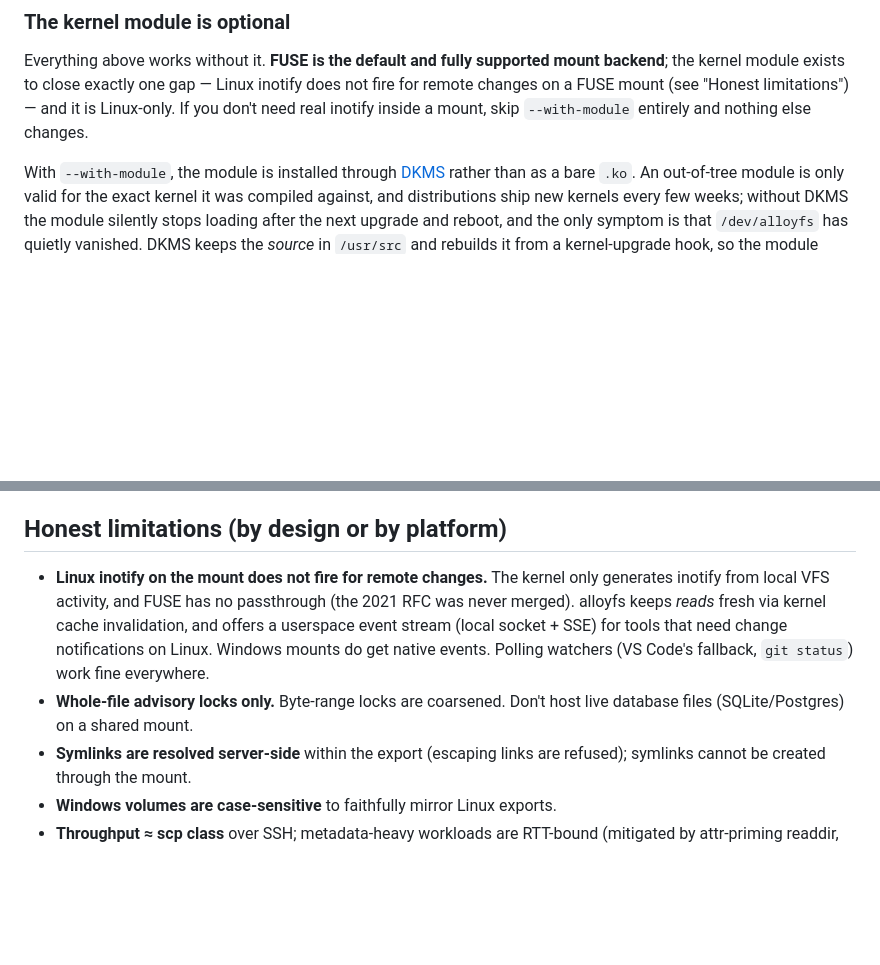
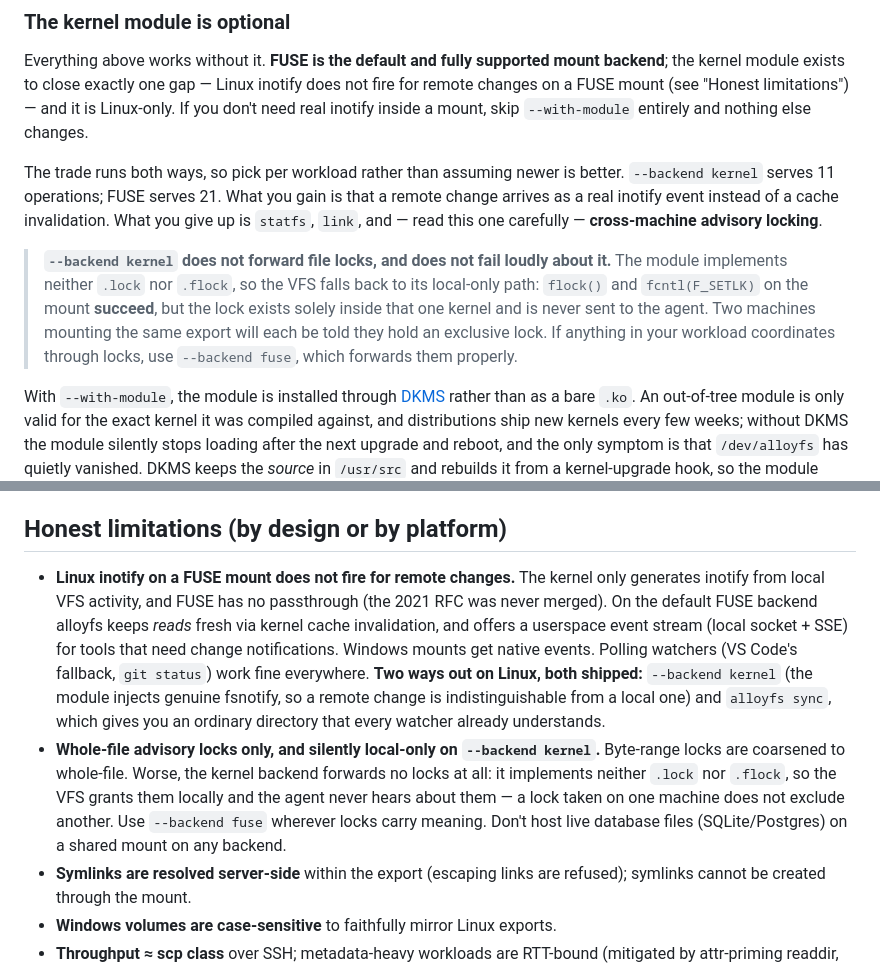
Before and after one commit to obillekyle/alloyfs, a Markdown page: README.md, 2 parts joined by grey strips. Drawn GitHub-style; blank space fills up the shorter version.

Commit message:
docs: correct two claims the kernel backend made stale
Both were found by inventorying features against the source rather than
against the notes, and both had the docs telling users something no longer
true.

The "honest limitations" bullet said Linux inotify does not fire for remote
changes, full stop. That was written when FUSE was the only Linux backend.
It is still true there, but the kernel module exists precisely to close it
and stage 6 asserts a remote create is indistinguishable from a local one.
Scoped to FUSE, with both escapes named: --backend kernel, and sync mode.

The second is a correctness trap rather than a stale sentence, and it is
worth being blunt about. --backend kernel forwards no file locks. The
module implements neither .lock nor .flock, so the VFS falls back to its
local-only path: flock() and fcntl(F_SETLK) on the mount SUCCEED, and the
lock never leaves that kernel. Two machines mounting the same export are
each told they hold an exclusive lock, with no error on either side. That
is worse than refusing, because the failure is silent and only shows up as
corruption.

Nothing below the module is missing — the protocol carries Lock/Unlock,
FUSE forwards them, and the agent already reaps leases — so this is a gap
in the module and daemon halves only. Documented in both places a reader
would decide from, and tracked separately for a fix.

```diff
--- a/README.md
+++ b/README.md
@@ -323,6 +323,20 @@ inotify does not fire for remote changes on a FUSE mount (see "Honest
 limitations") — and it is Linux-only. If you don't need real inotify inside
 a mount, skip `--with-module` entirely and nothing else changes.
 
+The trade runs both ways, so pick per workload rather than assuming newer is
+better. `--backend kernel` serves 11 operations; FUSE serves 21. What you gain
+is that a remote change arrives as a real inotify event instead of a cache
+invalidation. What you give up is `statfs`, `link`, and — read this one
+carefully — **cross-machine advisory locking**.
+
+> **`--backend kernel` does not forward file locks, and does not fail loudly
+> about it.** The module implements neither `.lock` nor `.flock`, so the VFS
+> falls back to its local-only path: `flock()` and `fcntl(F_SETLK)` on the
+> mount **succeed**, but the lock exists solely inside that one kernel and is
+> never sent to the agent. Two machines mounting the same export will each be
+> told they hold an exclusive lock. If anything in your workload coordinates
+> through locks, use `--backend fuse`, which forwards them properly.
+
 With `--with-module`, the module is installed through
 [DKMS](packaging/dkms.conf) rather than as a bare `.ko`. An out-of-tree
 module is only valid for the exact kernel it was compiled against, and
@@ -436,15 +450,23 @@ every future DKMS rebuild is covered once the key is enrolled.
 
 ## Honest limitations (by design or by platform)
 
-- **Linux inotify on the mount does not fire for remote changes.** The kernel
-  only generates inotify from local VFS activity, and FUSE has no passthrough
-  (the 2021 RFC was never merged). alloyfs keeps *reads* fresh via kernel
-  cache invalidation, and offers a userspace event stream (local socket + SSE)
-  for tools that need change notifications on Linux. Windows mounts do get
-  native events. Polling watchers (VS Code's fallback, `git status`) work fine
-  everywhere.
-- **Whole-file advisory locks only.** Byte-range locks are coarsened. Don't
-  host live database files (SQLite/Postgres) on a shared mount.
+- **Linux inotify on a FUSE mount does not fire for remote changes.** The
+  kernel only generates inotify from local VFS activity, and FUSE has no
+  passthrough (the 2021 RFC was never merged). On the default FUSE backend
+  alloyfs keeps *reads* fresh via kernel cache invalidation, and offers a
+  userspace event stream (local socket + SSE) for tools that need change
+  notifications. Windows mounts get native events. Polling watchers (VS Code's
+  fallback, `git status`) work fine everywhere. **Two ways out on Linux, both
+  shipped:** `--backend kernel` (the module injects genuine fsnotify, so a
+  remote change is indistinguishable from a local one) and `alloyfs sync`,
+  which gives you an ordinary directory that every watcher already understands.
+- **Whole-file advisory locks only, and silently local-only on
+  `--backend kernel`.** Byte-range locks are coarsened to whole-file. Worse,
+  the kernel backend forwards no locks at all: it implements neither `.lock`
+  nor `.flock`, so the VFS grants them locally and the agent never hears about
+  them — a lock taken on one machine does not exclude another. Use
+  `--backend fuse` wherever locks carry meaning. Don't host live database files
+  (SQLite/Postgres) on a shared mount on any backend.
 - **Symlinks are resolved server-side** within the export (escaping links are
   refused); symlinks cannot be created through the mount.
 - **Windows volumes are case-sensitive** to faithfully mirror Linux exports.
```
